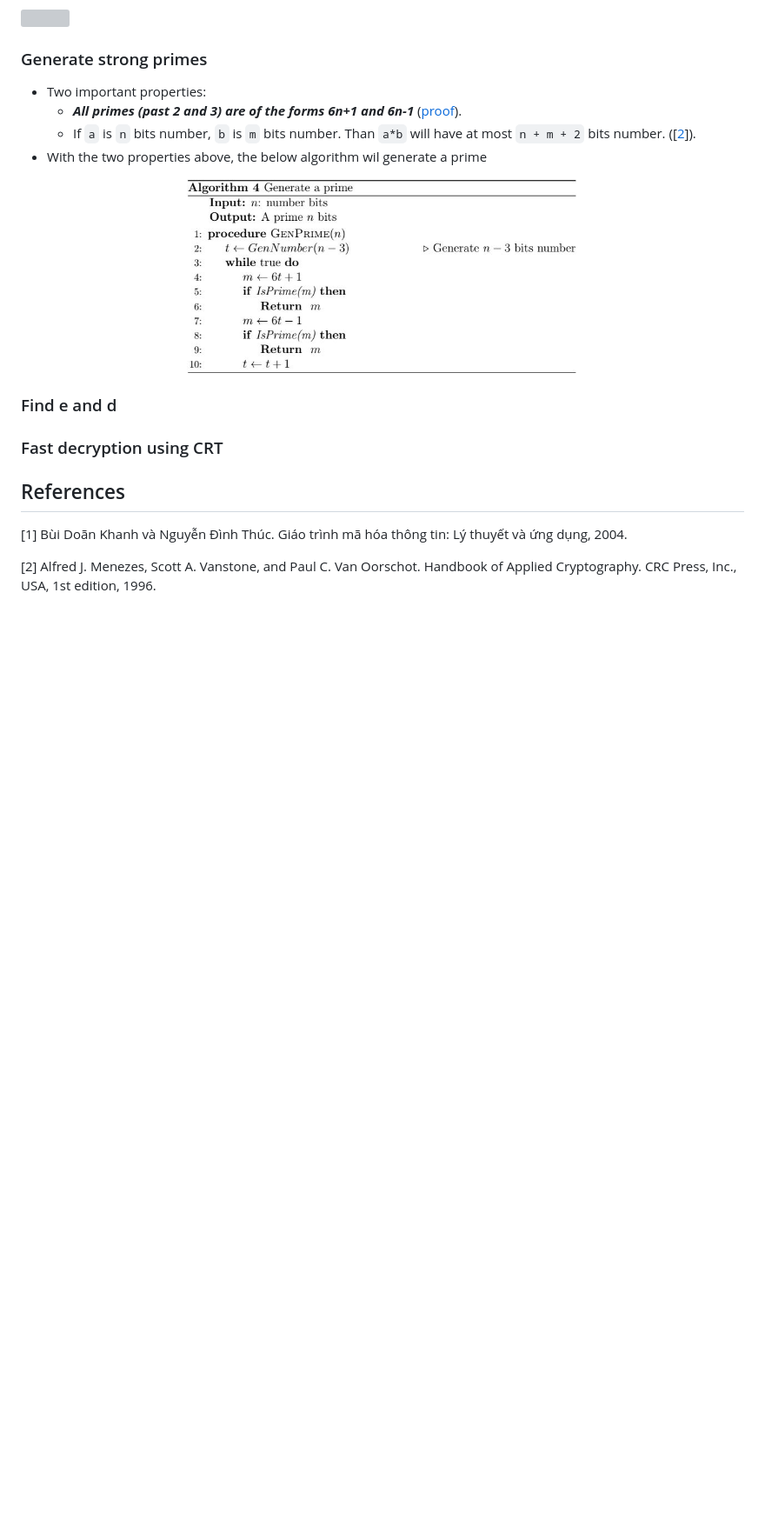
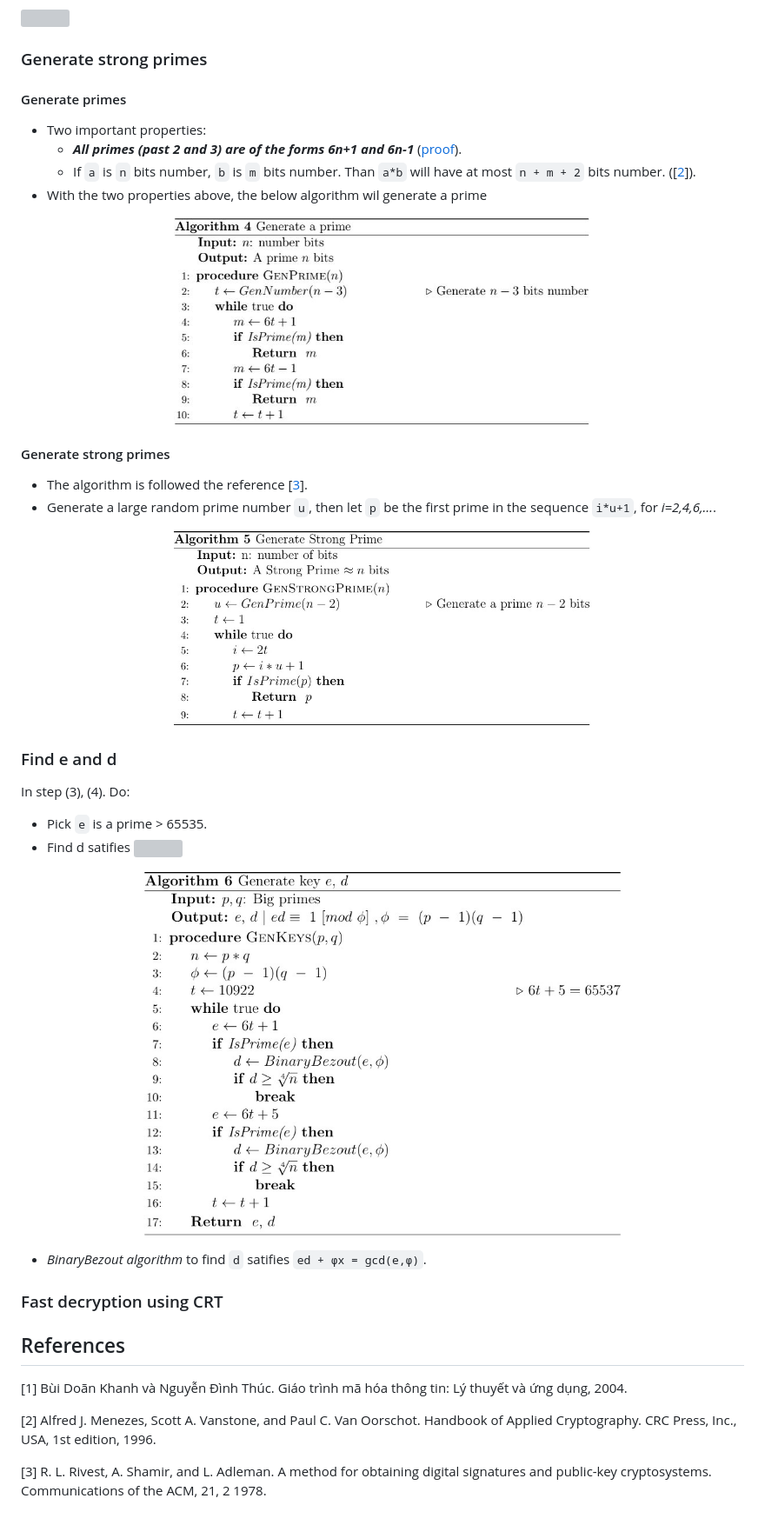
Before and after one commit to dqthebt24/CryptoSystem, a Markdown page: README.md, the part around the change. Shown: that part at 87% size. Rendered like a GitHub page; pictures changed too: Images/genkey_alg.jpg (added), Images/genstrongprime_alg.jpg (added); blank space fills up the shorter version; grey boxes are pictures that could not be loaded.

Commit message:
Add gen keys

```diff
--- a/README.md
+++ b/README.md
@@ -75,18 +75,42 @@ The steps of RSA calculations are:
 ![](https://latex.codecogs.com/gif.latex?7.%5C%20Decrypt%5C%20ecrypted%5C%20message%5C%20c%3A%5C%20m%5C%20%3D%5C%20c%5Ed%5C%20mod%5C%20n)
 
 ### Generate strong primes
+#### Generate primes
 - Two important properties:
 	- ***All primes (past 2 and 3) are of the forms 6n+1 and 6n-1*** ([proof](https://primes.utm.edu/notes/faq/six.html)).
 	- If `a` is `n` bits number, `b` is `m` bits number. Than `a*b` will have at most `n + m + 2` bits number. (\[[2](#ref2)\]).
 - With the two properties above, the below algorithm wil generate a prime
 
 <p align="center">
-  <img alt="drawing" width="450" height="250" src="./Images/genprime_alg.jpg" />
+  <img alt="drawing" width="480" height="270" src="./Images/genprime_alg.jpg" />
 </p>
 
+#### Generate strong primes
+- The algorithm is followed the reference \[[3](#ref3)\].
+- Generate a large random prime number `u`, then let `p` be the first prime in the sequence `i*u+1`, for *i=2,4,6,…*.
+
+<p align="center">
+  <img alt="drawing" width="480" height="270" src="./Images/genstrongprime_alg.jpg" />
+</p>
+
+
 ### Find e and d
+
+In step (3), (4). Do:
+
+- Pick `e` is a prime > 65535.
+- Find d satifies ![](https://latex.codecogs.com/gif.latex?d%20%5Cgeq%20%5Csqrt%5B4%5D%7Bn%7D)
+
+<p align="center">
+  <img alt="drawing" width="550" height="400" src="./Images/genkey_alg.jpg" />
+</p>
+
+- *BinaryBezout algorithm* to find `d` satifies `ed + ϕx = gcd(e,ϕ)`.
+
 ### Fast decryption using CRT
 ## References
 [1] Bùi Doãn Khanh và Nguyễn Đình Thúc. Giáo trình mã hóa thông tin: Lý thuyết và ứng dụng, 2004. <a name="ref1"></a>
 
 [2] Alfred J. Menezes, Scott A. Vanstone, and Paul C. Van Oorschot. Handbook of Applied Cryptography. CRC Press, Inc., USA, 1st edition, 1996. <a name="ref2"></a>
+
+[3] R. L. Rivest, A. Shamir, and L. Adleman. A method for obtaining digital signatures and public-key cryptosystems. Communications of the ACM, 21, 2 1978. <a name="ref3"></a>
```
